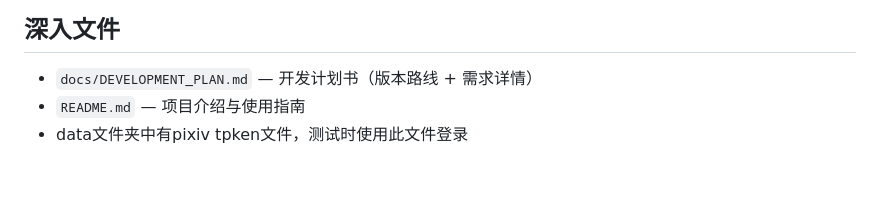
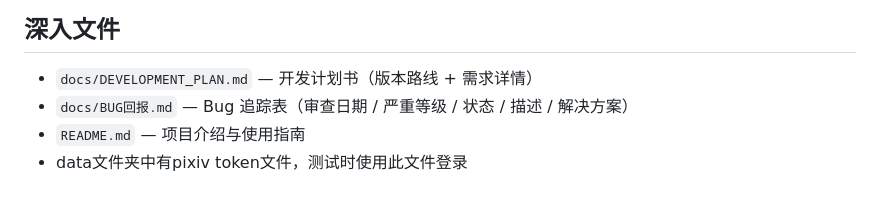
Before and after one commit to prince-dulb/pixiv-tracking-tool, a Markdown page: claude.md, the part around the change. Rendered like a GitHub page.

```diff
--- a/claude.md
+++ b/claude.md
@@ -47,5 +47,6 @@
 ---
 ## 深入文件
 - `docs/DEVELOPMENT_PLAN.md` — 开发计划书（版本路线 + 需求详情）
+- `docs/BUG回报.md` — Bug 追踪表（审查日期 / 严重等级 / 状态 / 描述 / 解决方案）
 - `README.md` — 项目介绍与使用指南
-- data文件夹中有pixiv tpken文件，测试时使用此文件登录
+- data文件夹中有pixiv token文件，测试时使用此文件登录
```
Also changed, not shown: README.md (+3 -3 lines).
